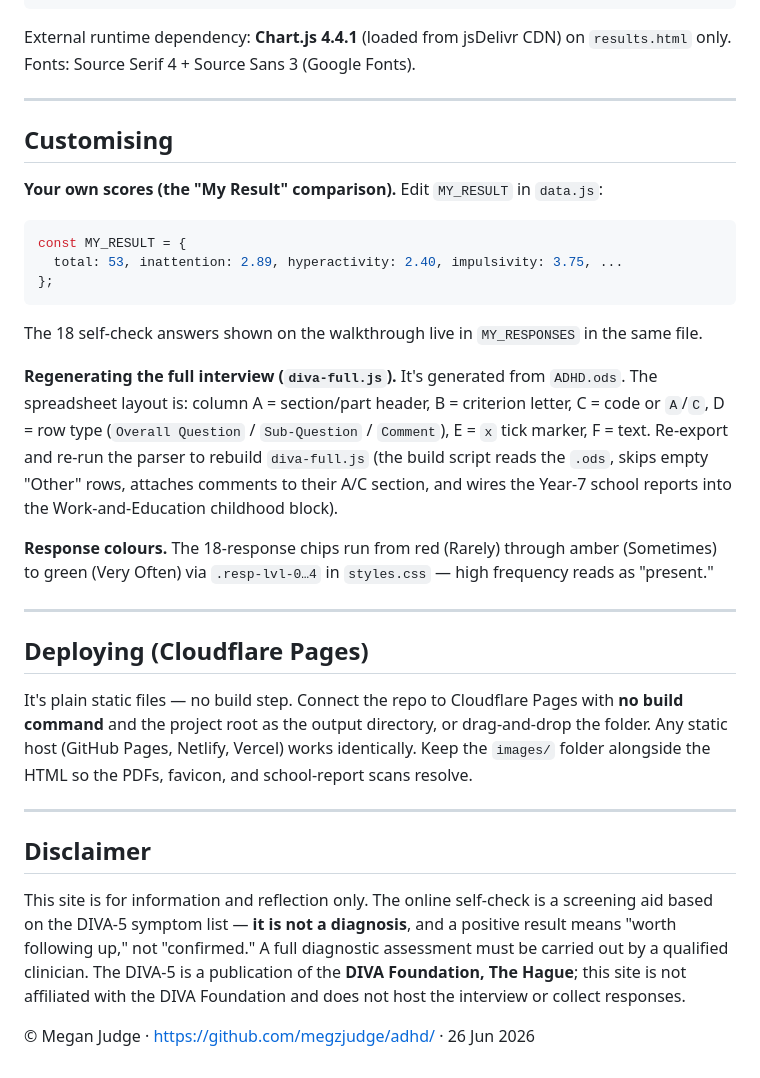
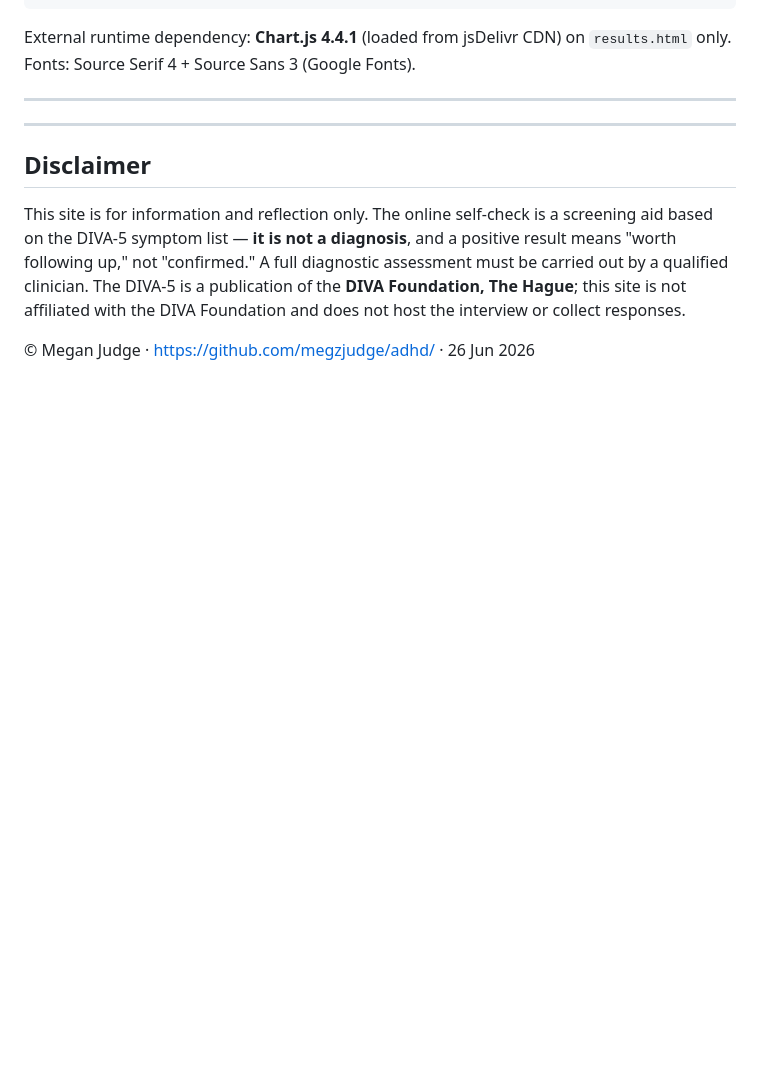
Before and after one commit to megzjudge/adhd, a Markdown page: README_preview.md, the part around the change. Drawn GitHub-style; blank space fills up the shorter version.

````diff
--- a/README_preview.md
+++ b/README_preview.md
@@ -63,36 +63,7 @@ Fonts: Source Serif 4 + Source Sans 3 (Google Fonts).
 
 ---
 
-## Customising
 
-**Your own scores (the "My Result" comparison).** Edit `MY_RESULT` in `data.js`:
-
-```js
-const MY_RESULT = {
-  total: 53, inattention: 2.89, hyperactivity: 2.40, impulsivity: 3.75, ...
-};
-```
-
-The 18 self-check answers shown on the walkthrough live in `MY_RESPONSES` in the same file.
-
-**Regenerating the full interview (`diva-full.js`).** It's generated from `ADHD.ods`. The
-spreadsheet layout is: column A = section/part header, B = criterion letter, C = code or `A`/`C`,
-D = row type (`Overall Question` / `Sub-Question` / `Comment`), E = `x` tick marker, F = text.
-Re-export and re-run the parser to rebuild `diva-full.js` (the build script reads the `.ods`,
-skips empty "Other" rows, attaches comments to their A/C section, and wires the Year-7 school
-reports into the Work-and-Education childhood block).
-
-**Response colours.** The 18-response chips run from red (Rarely) through amber (Sometimes) to
-green (Very Often) via `.resp-lvl-0…4` in `styles.css` — high frequency reads as "present."
-
----
-
-## Deploying (Cloudflare Pages)
-
-It's plain static files — no build step. Connect the repo to Cloudflare Pages with **no build
-command** and the project root as the output directory, or drag-and-drop the folder. Any static
-host (GitHub Pages, Netlify, Vercel) works identically. Keep the `images/` folder alongside the
-HTML so the PDFs, favicon, and school-report scans resolve.
 
 ---
 
````
